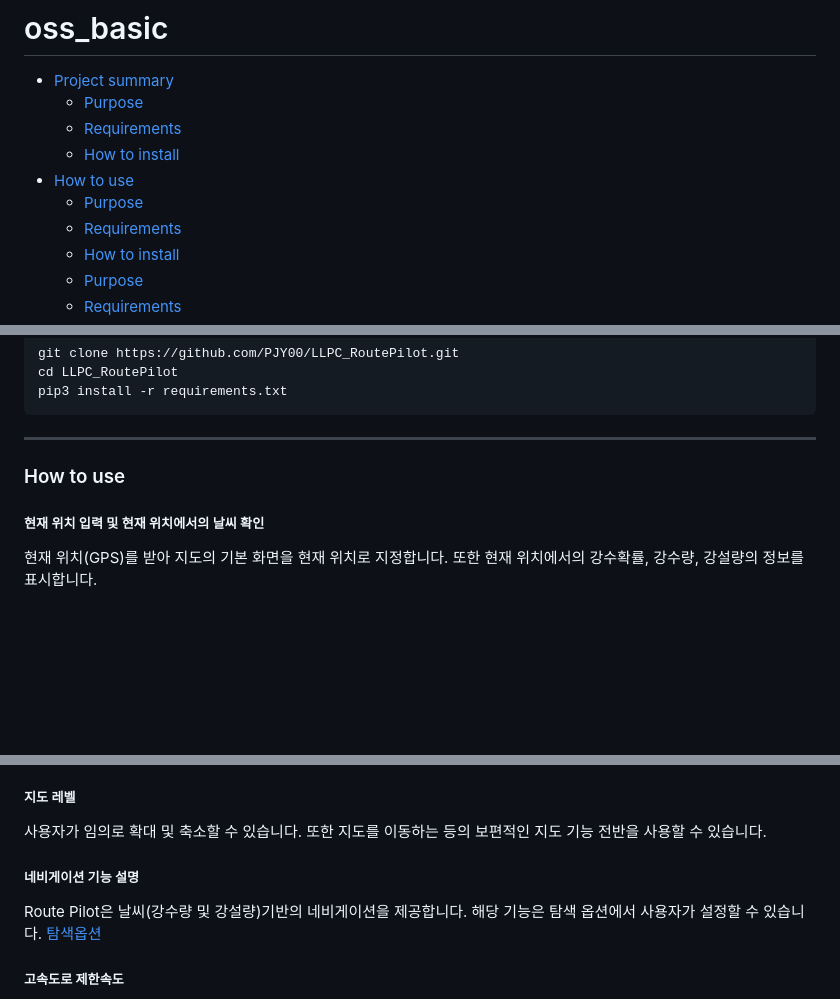
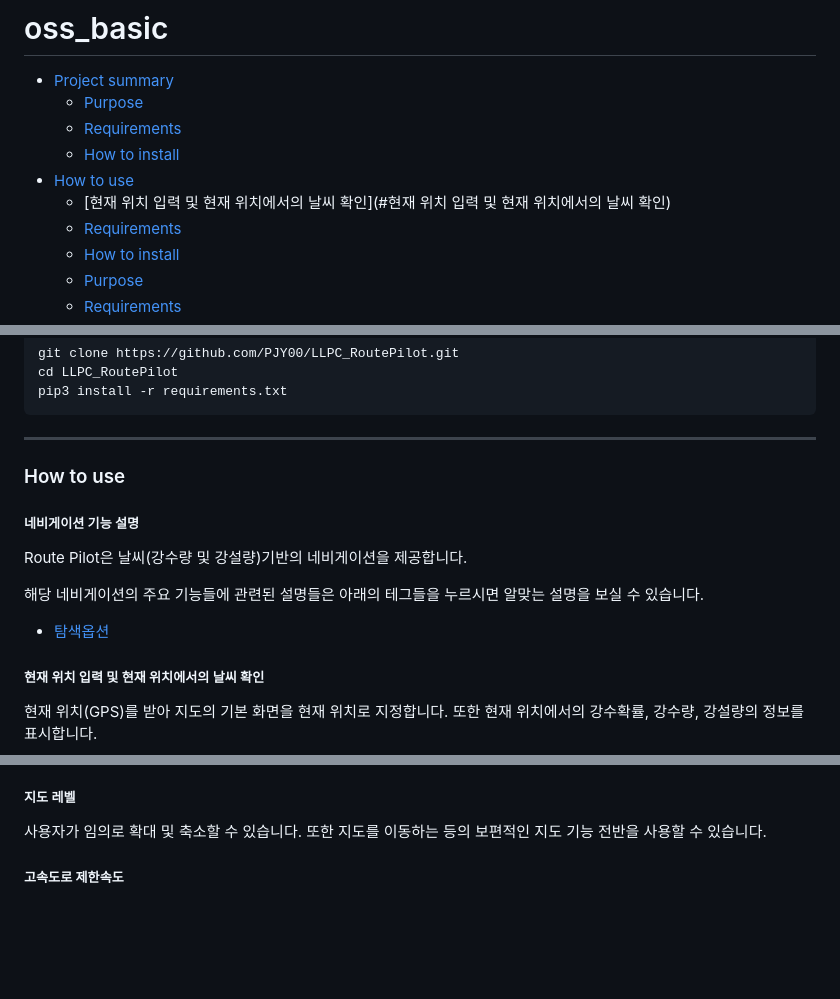
Before and after one commit to PJY00/LLPC_RoutePilot, a Markdown page: README.md, 3 parts joined by grey strips. GitHub-like rendering; blank space fills up the shorter version.

Commit message:
CHORE Modify the README file-2

```diff
--- a/README.md
+++ b/README.md
@@ -5,7 +5,7 @@
   - [Requirements](#requirements)
   - [How to install](#how-to-install)
 - [How to use](#how-to-use)
-  - [Purpose](#purpose)
+  - [현재 위치 입력 및 현재 위치에서의 날씨 확인](#현재 위치 입력 및 현재 위치에서의 날씨 확인)
   - [Requirements](#requirements)
   - [How to install](#how-to-install)
   - [Purpose](#purpose)
@@ -52,6 +52,13 @@ pip3 install -r requirements.txt
 
 ### How to use
 
+##### 네비게이션 기능 설명
+Route Pilot은 날씨(강수량 및 강설량)기반의 네비게이션을 제공합니다.
+
+해당 네비게이션의 주요 기능들에 관련된 설명들은 아래의 테그들을 누르시면 알맞는 설명을 보실 수 있습니다.
+
+- [탐색옵션](#탐색옵션)
+
 ##### 현재 위치 입력 및 현재 위치에서의 날씨 확인
 현재 위치(GPS)를 받아 지도의 기본 화면을 현재 위치로 지정합니다. 또한 현재 위치에서의 강수확률, 강수량, 강설량의 정보를 표시합니다.
 
@@ -76,9 +83,6 @@ pip3 install -r requirements.txt
 
 ##### 지도 레벨
 사용자가 임의로 확대 및 축소할 수 있습니다. 또한 지도를 이동하는 등의 보편적인 지도 기능 전반을 사용할 수 있습니다.
-
-##### 네비게이션 기능 설명
-Route Pilot은 날씨(강수량 및 강설량)기반의 네비게이션을 제공합니다. 해당 기능은 탐색 옵션에서 사용자가 설정할 수 있습니다. [탐색옵션](#탐색옵션)
 
 ##### 고속도로 제한속도
 Route Pilot은 한국도로공사에서 제공하는 고속도로에서의 제한속도를 제공합니다. 표시된 경로 위를 클릭했을 때, 만약 클릭한 위치가 고속도로 위라면 해당 고속도로의 제한속도를 지도 하단에 제공합니다. 또한 이 기능을 시험할 수 있도록 클릭했을 때 지도 상단에 현재속도를 사용자가 지정할 수 있도록 해 두었습니다. 만약 사용자가 입력한 속도가 제한속도보다 높다면 경고의 메시지를, 적절한 속도라면 확인의 메시지를 제공합니다.
```
